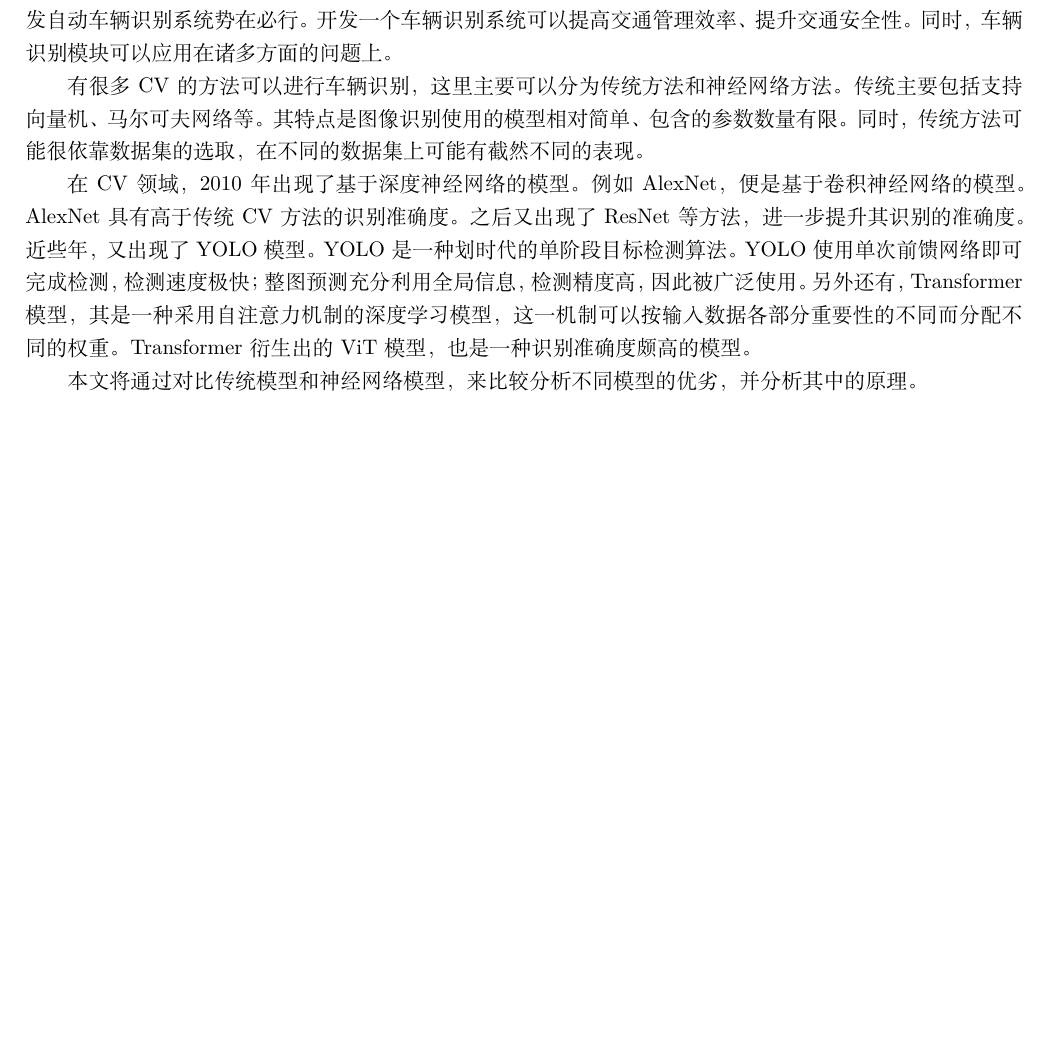
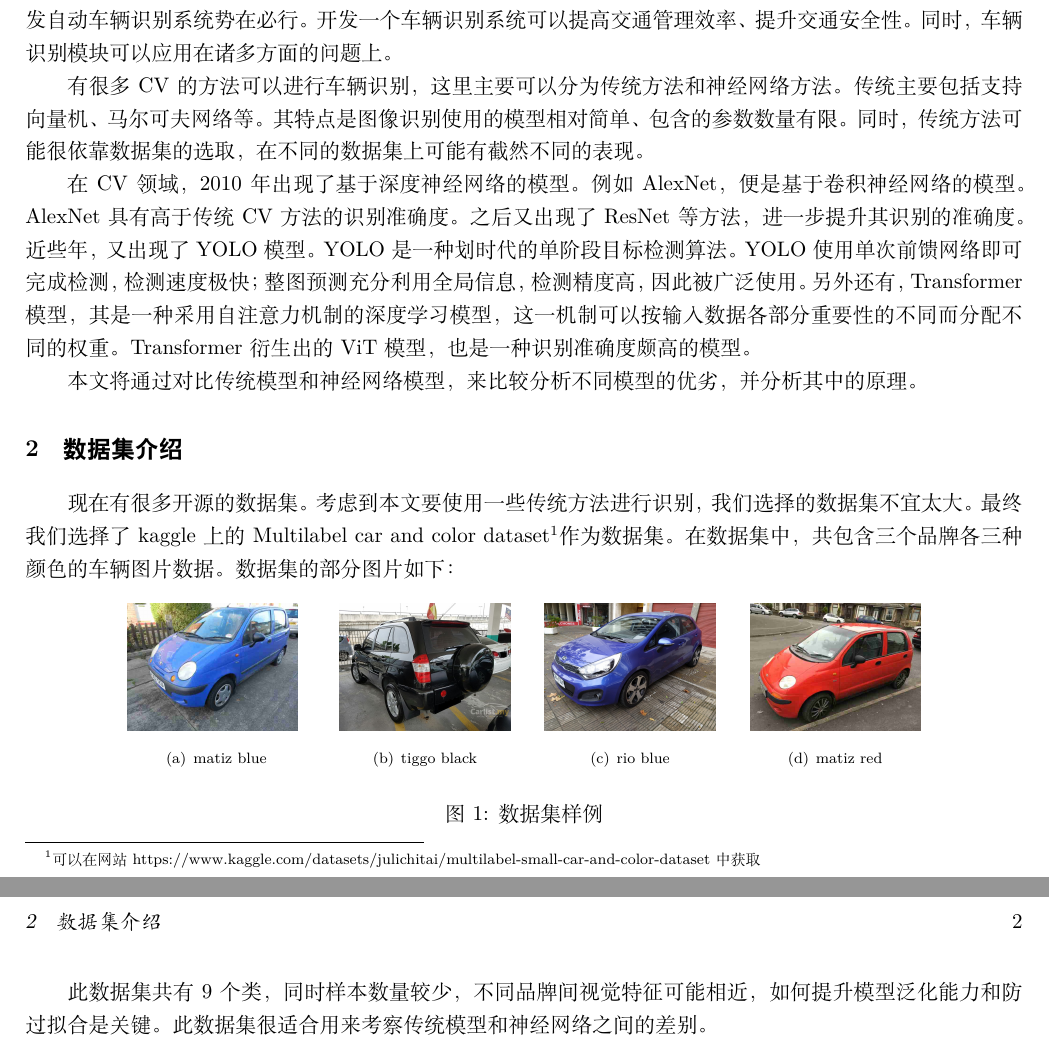
Before and after one commit to MengYueqi/2023HIT_TOC_Image_Identification, a LaTeX document (报告/theory_of_computation.tex): part of the page before the commit and two parts of pages 1 and 2 of 2 after it, the two joined at a grey line, cut so that both start at the same text, the shorter picture padded with empty space. Compiled offline with XeLaTeX.

Commit message:
add report

```diff
--- a/报告/theory_of_computation.tex
+++ b/报告/theory_of_computation.tex
@@ -35,5 +35,35 @@ Transformer衍生出的ViT模型，也是一种识别准确度颇高的模型。
 
 本文将通过对比传统模型和神经网络模型，来比较分析不同模型的优劣，并分析其中的原理。
 
+\section{数据集介绍}
+现在有很多开源的数据集。考虑到本文要使用一些传统方法进行识别，我们选择的数据集不宜太大。
+最终我们选择了kaggle上的Multilabel car and color dataset\footnote{可以在网站https://www.kaggle.com/datasets/julichitai/multilabel-small-car-and-color-dataset中获取}作为数据集。
+在数据集中，共包含三个品牌各三种颜色的车辆图片数据。数据集的部分图片如下：
+
+\begin{figure}[htbp]
+    \centering
+\subfigure[matiz blue]{
+    \includegraphics[width=3cm]{./dataset_graph/dataset_1.jpg}
+    \label{matiz blue}
+}\quad
+\subfigure[tiggo black]{
+    \includegraphics[width=3cm]{./dataset_graph/dataset_2.jpg}
+        \label{tiggo black}
+}\quad
+\subfigure[rio blue]{
+    \includegraphics[width=3cm]{./dataset_graph/dataset_3.jpg}
+    \label{rio blue}
+}\quad
+\subfigure[matiz red]{
+    \includegraphics[width=3cm]{./dataset_graph/dataset_4.jpg}
+    \label{matiz red}
+}\quad
+
+\caption{数据集样例}
+\label{数据集样例}
+\end{figure}
+
+此数据集共有9个类，同时样本数量较少，不同品牌间视觉特征可能相近，如何提升模型泛化能力和防过拟合是关键。
+此数据集很适合用来考察传统模型和神经网络之间的差别。
 
 \end{document}
```
Also changed, not shown: 报告/dataset_graph/dataset_1.jpg (added), 报告/dataset_graph/dataset_2.jpg (added), 报告/dataset_graph/dataset_3.jpg (added), 报告/dataset_graph/dataset_4.jpg (added), 报告/theory_of_computation.pdf, 2 other files.
